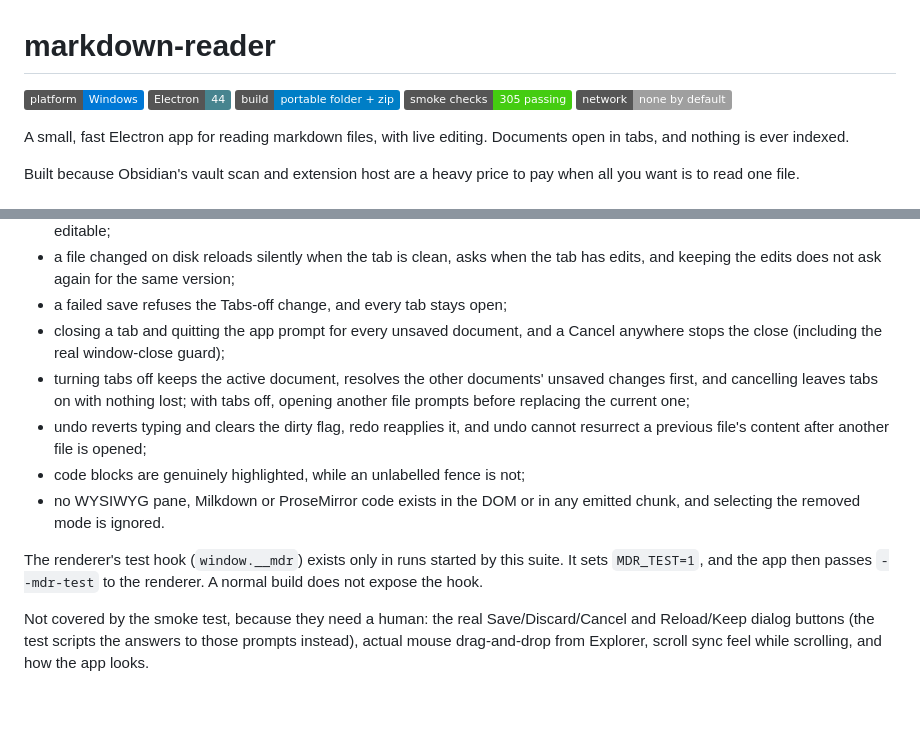
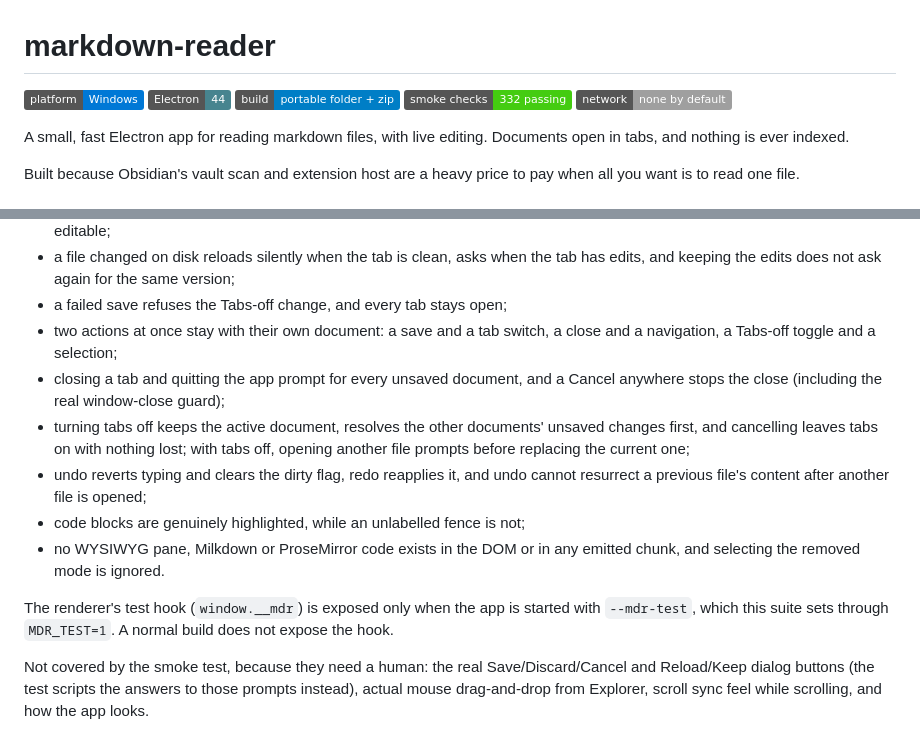
Before and after one commit to joelm3103/markdown-reader, a Markdown page: README.md, 2 parts joined by grey strips. Drawn GitHub-style; badges without logos; blank space fills up the shorter version.

```diff
--- a/README.md
+++ b/README.md
@@ -9,7 +9,7 @@
 ![Platform: Windows](https://img.shields.io/badge/platform-Windows-0078D6?logo=windows&logoColor=white)
 ![Electron 44](https://img.shields.io/badge/Electron-44-47848F?logo=electron&logoColor=white)
 ![Build: portable folder + zip](https://img.shields.io/badge/build-portable%20folder%20%2B%20zip-blue)
-![Smoke checks: 305 passing](https://img.shields.io/badge/smoke%20checks-305%20passing-brightgreen)
+![Smoke checks: 332 passing](https://img.shields.io/badge/smoke%20checks-332%20passing-brightgreen)
 ![Network: none by default](https://img.shields.io/badge/network-none%20by%20default-lightgrey)
 
 A small, fast Electron app for reading markdown files, with live editing.
@@ -272,6 +272,8 @@ document folder, then drives the real renderer. It asserts, among other things:
 - a file changed on disk reloads silently when the tab is clean, asks when the
   tab has edits, and keeping the edits does not ask again for the same version;
 - a failed save refuses the Tabs-off change, and every tab stays open;
+- two actions at once stay with their own document: a save and a tab switch, a
+  close and a navigation, a Tabs-off toggle and a selection;
 - closing a tab and quitting the app prompt for every unsaved document, and a
   Cancel anywhere stops the close (including the real window-close guard);
 - turning tabs off keeps the active document, resolves the other documents'
@@ -283,9 +285,9 @@ document folder, then drives the real renderer. It asserts, among other things:
 - no WYSIWYG pane, Milkdown or ProseMirror code exists in the DOM or in any
   emitted chunk, and selecting the removed mode is ignored.
 
-The renderer's test hook (`window.__mdr`) exists only in runs started by this
-suite. It sets `MDR_TEST=1`, and the app then passes `--mdr-test` to the
-renderer. A normal build does not expose the hook.
+The renderer's test hook (`window.__mdr`) is exposed only when the app is
+started with `--mdr-test`, which this suite sets through `MDR_TEST=1`. A normal
+build does not expose the hook.
 
 Not covered by the smoke test, because they need a human: the real
 Save/Discard/Cancel and Reload/Keep dialog buttons (the test scripts the answers
```
Also changed, not shown: CHANGELOG.md (+11 -4 lines).
